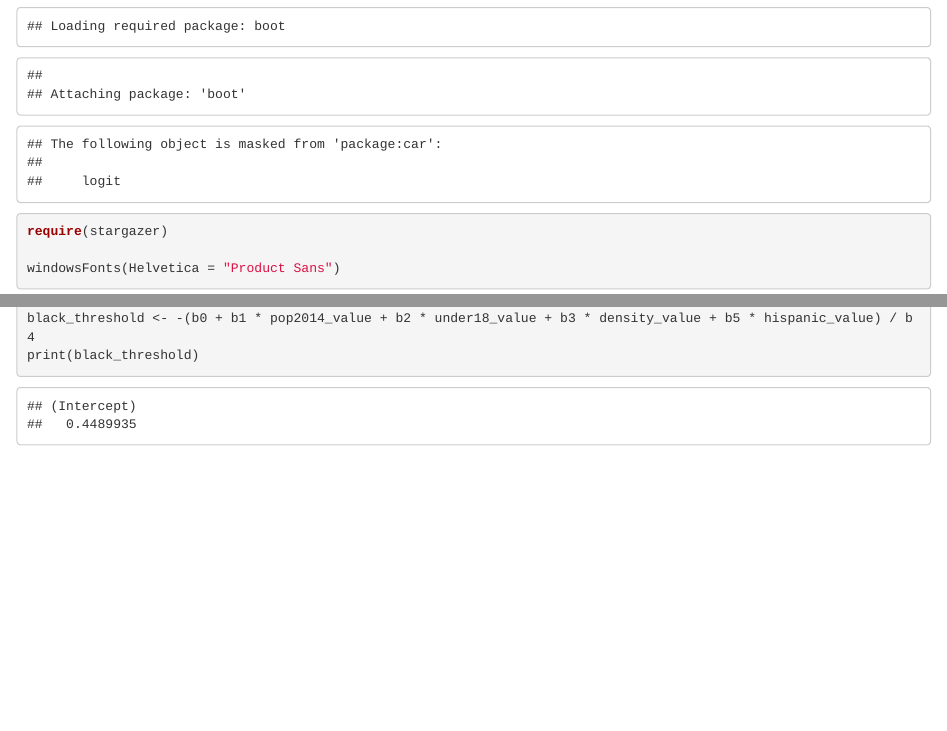
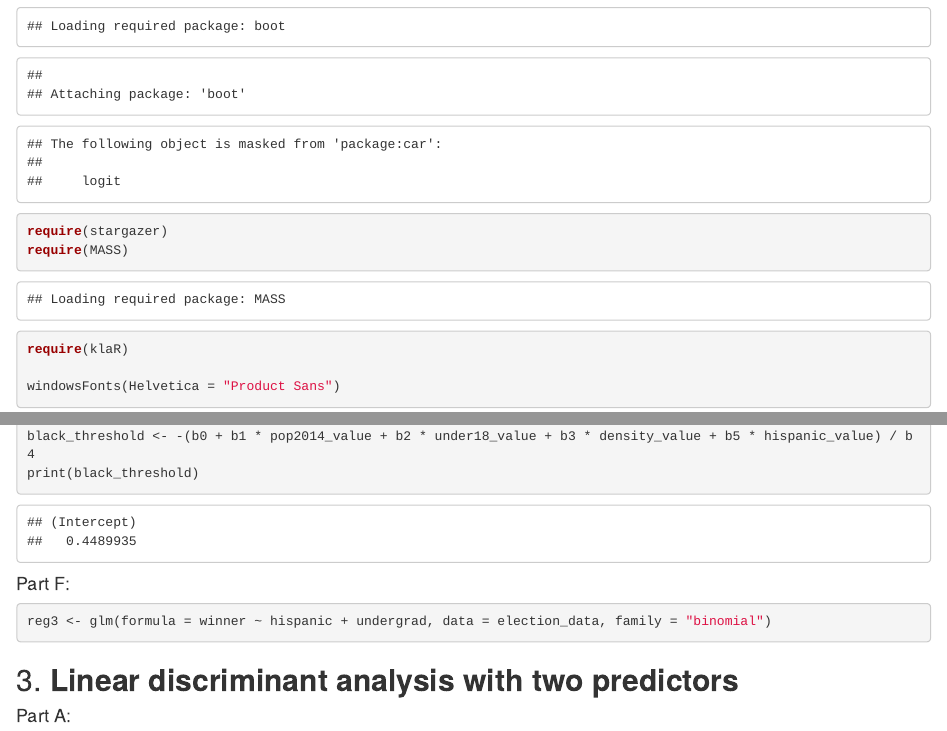
Before and after one commit to lakshyaag/MGSC-661-Labs, an R Markdown document (Lab 3/Lab 3 - Assignment - Code.Rmd): the page in a window 1100 px wide, from 800 px down, and a second part further down, joined at a grey line. Rendered offline with R 4.5, knitr and Pandoc, with nearby package versions; some code elsewhere in the file could not run offline.

Commit message:
Add code for Q2 and Q3

````diff
--- a/Lab 3/Lab 3 - Assignment - Code.Rmd
+++ b/Lab 3/Lab 3 - Assignment - Code.Rmd
@@ -17,6 +17,8 @@ require(splines)
 require(methods)
 require(boot)
 require(stargazer)
+require(MASS)
+require(klaR)
 
 windowsFonts(Helvetica = "Product Sans")
 ```
@@ -162,3 +165,21 @@ hispanic_value <- 10 / 100
 black_threshold <- -(b0 + b1 * pop2014_value + b2 * under18_value + b3 * density_value + b5 * hispanic_value) / b4
 print(black_threshold)
 ```
+
+#### Part F:
+
+```{r}
+reg3 <- glm(formula = winner ~ hispanic + undergrad, data = election_data, family = "binomial")
+```
+
+## 3. **Linear discriminant analysis with two predictors**
+
+#### Part A:
+
+```{r}
+table(wine_data$cultivar)
+```
+
+#### Part B:
+
+```{r}
@@ -164,0 +197,3 @@ print(black_threshold)
+#### Part C:
+
+```{r}
@@ -164,0 +211,18 @@ print(black_threshold)
+#### Part E:
+
+```{r}
+lda1 <- lda(wine_data$cultivar ~ wine_data$alcohol + wine_data$acid, data = wine_data)
+lda1
+```
+
+#### Part F:
+
+```{r}
+partimat(cultivar ~ alcohol + acid, data = wine_data, method = "lda", image.colors = c("lightgrey", "lightgreen", "white"))
+```
+
+#### Part I:
+
+```{r}
+predict(lda1, data.frame(alcohol = 14, acid = 3))
+```
````
Also changed, not shown: Lab 3/Lab 3 - Assignment - Code.nb.html, Lab 3/Lab 3 - Assignment - Code.Rmd (23 more changed lines).
